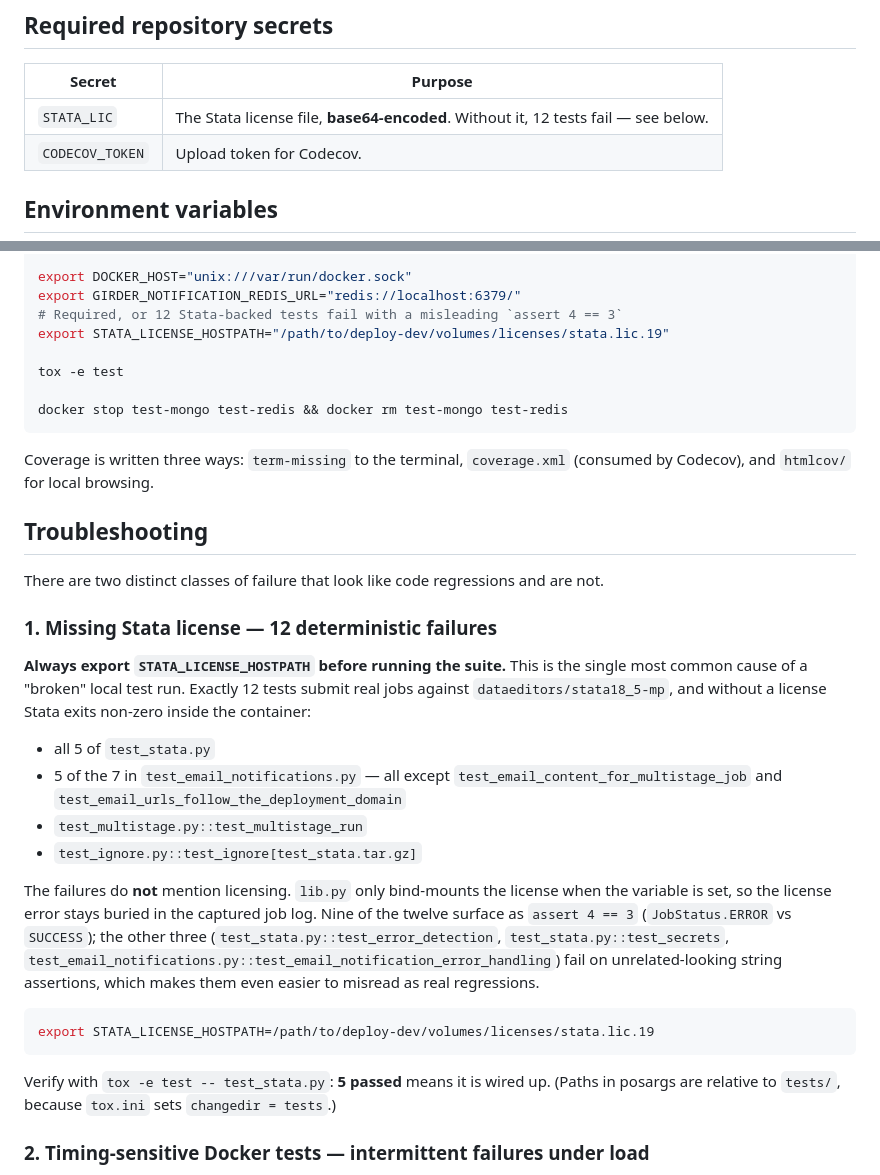
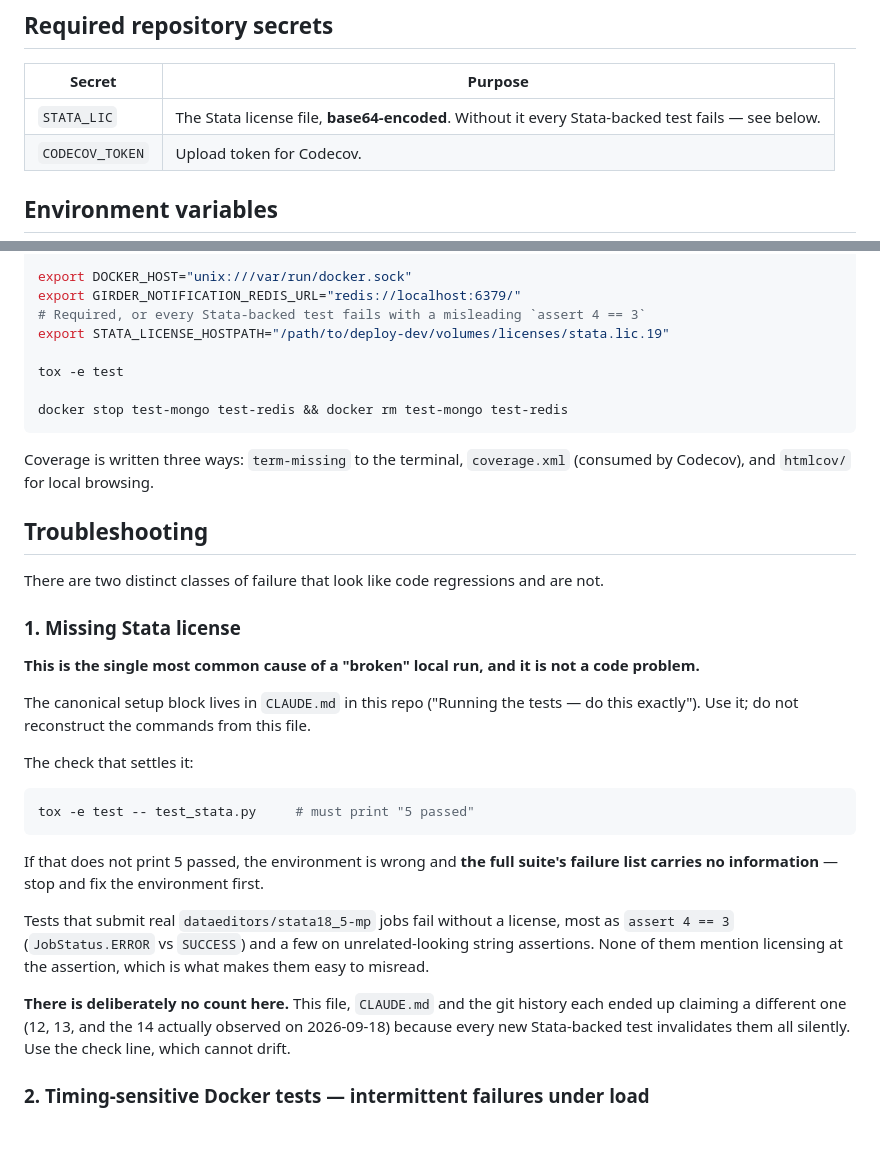
Before and after one commit to SIVACOR/girder-sivacor, a Markdown page: CI_SETUP.md, 2 parts joined by grey strips. Rendered like a GitHub page; blank space fills up the shorter version.

````diff
--- a/CI_SETUP.md
+++ b/CI_SETUP.md
@@ -24,7 +24,7 @@ health-checked before the steps run.
 
 | Secret | Purpose |
 |---|---|
-| `STATA_LIC` | The Stata license file, **base64-encoded**. Without it, 12 tests fail — see below. |
+| `STATA_LIC` | The Stata license file, **base64-encoded**. Without it every Stata-backed test fails — see below. |
 | `CODECOV_TOKEN` | Upload token for Codecov. |
 
 ## Environment variables
@@ -107,7 +107,7 @@ resolves on its own. It is not the failure, and raising
 
 export DOCKER_HOST="unix:///var/run/docker.sock"
 export GIRDER_NOTIFICATION_REDIS_URL="redis://localhost:6379/"
-# Required, or 12 Stata-backed tests fail with a misleading `assert 4 == 3`
+# Required, or every Stata-backed test fails with a misleading `assert 4 == 3`
 export STATA_LICENSE_HOSTPATH="/path/to/deploy-dev/volumes/licenses/stata.lic.19"
 
 tox -e test
@@ -122,36 +122,29 @@ Coverage is written three ways: `term-missing` to the terminal, `coverage.xml`
 
 There are two distinct classes of failure that look like code regressions and are not.
 
-### 1. Missing Stata license — 12 deterministic failures
+### 1. Missing Stata license
 
-**Always export `STATA_LICENSE_HOSTPATH` before running the suite.** This is the
-single most common cause of a "broken" local test run. Exactly 12 tests submit
-real jobs against `dataeditors/stata18_5-mp`, and without a license Stata exits
-non-zero inside the container:
+**This is the single most common cause of a "broken" local run, and it is not a code problem.**
 
-- all 5 of `test_stata.py`
-- 5 of the 7 in `test_email_notifications.py` — all except
-  `test_email_content_for_multistage_job` and
-  `test_email_urls_follow_the_deployment_domain`
-- `test_multistage.py::test_multistage_run`
-- `test_ignore.py::test_ignore[test_stata.tar.gz]`
+The canonical setup block lives in `CLAUDE.md` in this repo ("Running the tests — do this exactly").
+Use it; do not reconstruct the commands from this file.
 
-The failures do **not** mention licensing. `lib.py` only bind-mounts the license
-when the variable is set, so the license error stays buried in the captured job
-log. Nine of the twelve surface as `assert 4 == 3` (`JobStatus.ERROR` vs
-`SUCCESS`); the other three (`test_stata.py::test_error_detection`,
-`test_stata.py::test_secrets`,
-`test_email_notifications.py::test_email_notification_error_handling`) fail on
-unrelated-looking string assertions, which makes them even easier to misread as
-real regressions.
+The check that settles it:
 
 ```sh
-export STATA_LICENSE_HOSTPATH=/path/to/deploy-dev/volumes/licenses/stata.lic.19
+tox -e test -- test_stata.py     # must print "5 passed"
 ```
 
-Verify with `tox -e test -- test_stata.py`: **5 passed** means it is wired up.
-(Paths in posargs are relative to `tests/`, because `tox.ini` sets
-`changedir = tests`.)
+If that does not print 5 passed, the environment is wrong and **the full suite's failure list
+carries no information** — stop and fix the environment first.
+
+Tests that submit real `dataeditors/stata18_5-mp` jobs fail without a license, most as
+`assert 4 == 3` (`JobStatus.ERROR` vs `SUCCESS`) and a few on unrelated-looking string assertions.
+None of them mention licensing at the assertion, which is what makes them easy to misread.
+
+**There is deliberately no count here.** This file, `CLAUDE.md` and the git history each ended up
+claiming a different one (12, 13, and the 14 actually observed on 2026-09-18) because every new
+Stata-backed test invalidates them all silently. Use the check line, which cannot drift.
 
 ### 2. Timing-sensitive Docker tests — intermittent failures under load
 
````
Also changed, not shown: CLAUDE.md (+50 -33 lines).
